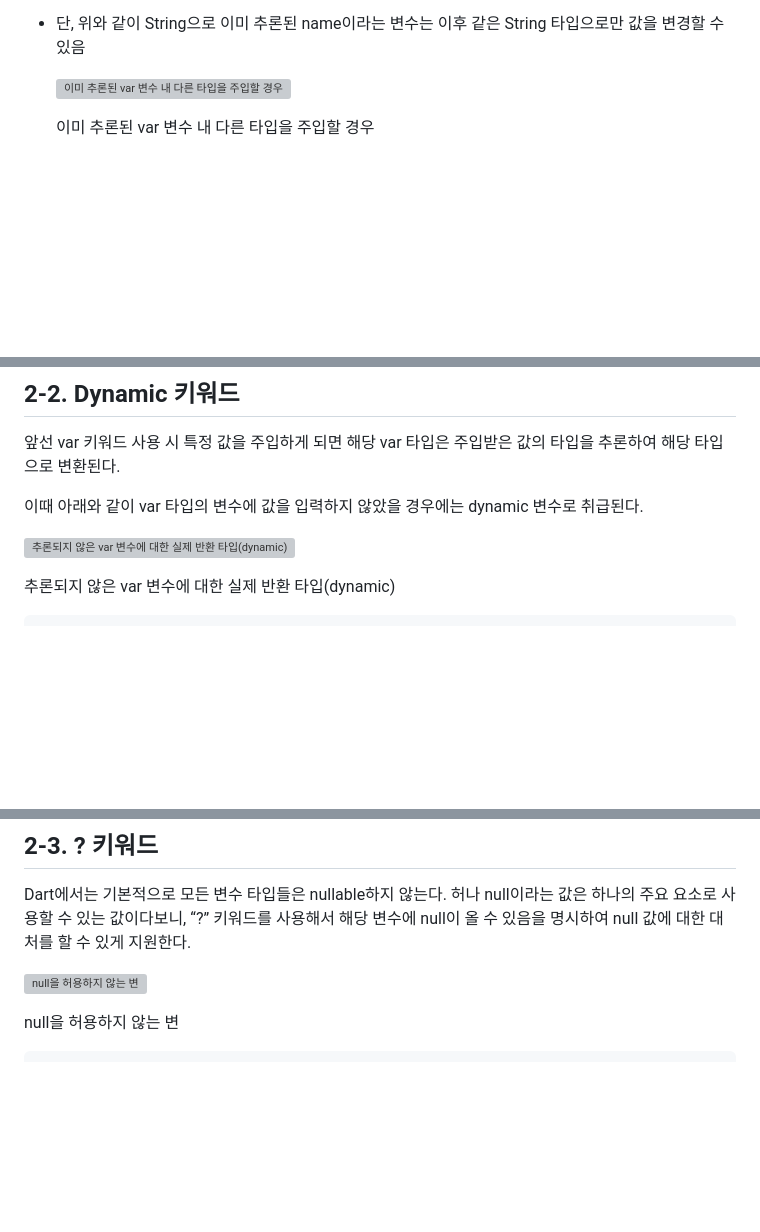
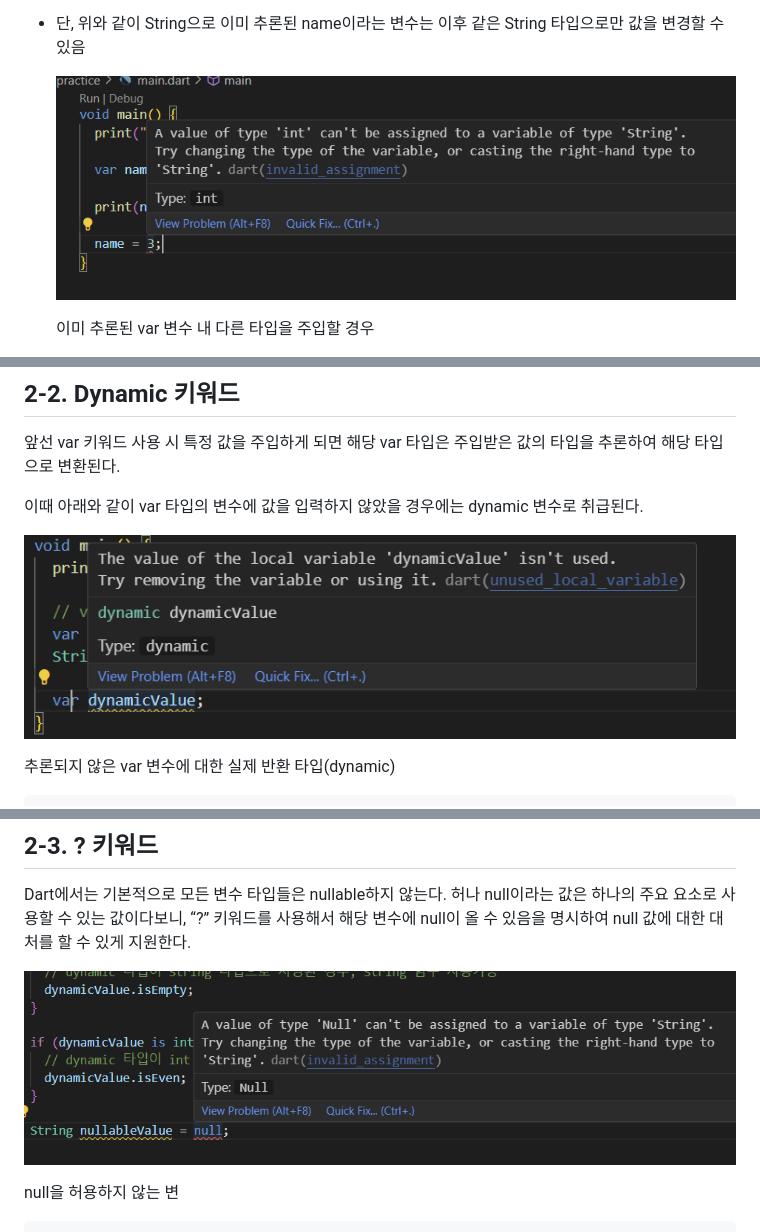
Before and after one commit to GuardJo/flutter-practice, a Markdown page: docs/chapter01.md, 3 parts joined by grey strips. Drawn GitHub-style; blank space fills up the shorter version; grey boxes are pictures that could not be loaded.

```diff
--- a/docs/chapter01.md
+++ b/docs/chapter01.md
@@ -32,7 +34,7 @@ void main() {
 
 - 단, 위와 같이 String으로 이미 추론된 name이라는 변수는 이후 같은 String 타입으로만 값을 변경할 수 있음
 
-    ![이미 추론된 var 변수 내 다른 타입을 주입할 경우](docs\images\chapter01\Untitled.png)
+    ![이미 추론된 var 변수 내 다른 타입을 주입할 경우](images/chapter01/Untitled.png)
 
     이미 추론된 var 변수 내 다른 타입을 주입할 경우
 
@@ -50,7 +52,7 @@ google에서 제공하는 Dart의 스타일 가이드라인에 따르면 var 키
 
 이때 아래와 같이 var 타입의 변수에 값을 입력하지 않았을 경우에는 dynamic 변수로 취급된다.
 
-![추론되지 않은 var 변수에 대한 실제 반환 타입(dynamic)](docs\images\chapter01\Untitled%201.png)
+![추론되지 않은 var 변수에 대한 실제 반환 타입(dynamic)](images/chapter01/Untitled%201.png)
 
 추론되지 않은 var 변수에 대한 실제 반환 타입(dynamic)
 
@@ -76,7 +78,7 @@ void main() {
 
 Dart에서는 기본적으로 모든 변수 타입들은 nullable하지 않는다. 허나 null이라는 값은 하나의 주요 요소로 사용할 수 있는 값이다보니, “?” 키워드를 사용해서 해당 변수에 null이 올 수 있음을 명시하여 null 값에 대한 대처를 할 수 있게 지원한다.
 
-![null을 허용하지 않는 변](docs\images\chapter01\Untitled%202.png)
+![null을 허용하지 않는 변](images/chapter01/Untitled%202.png)
 
 null을 허용하지 않는 변
 
```
Also changed, not shown: other parts of docs/chapter01.md (+5 -3 lines).
